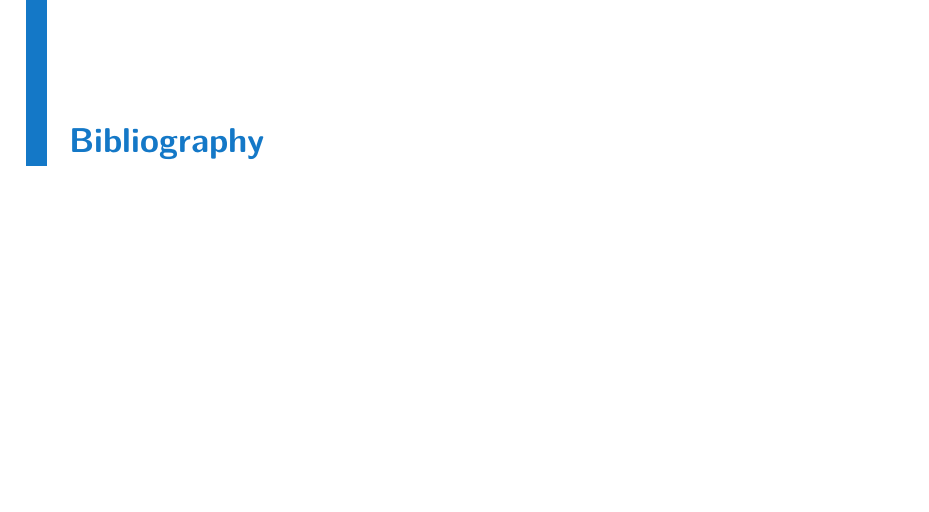
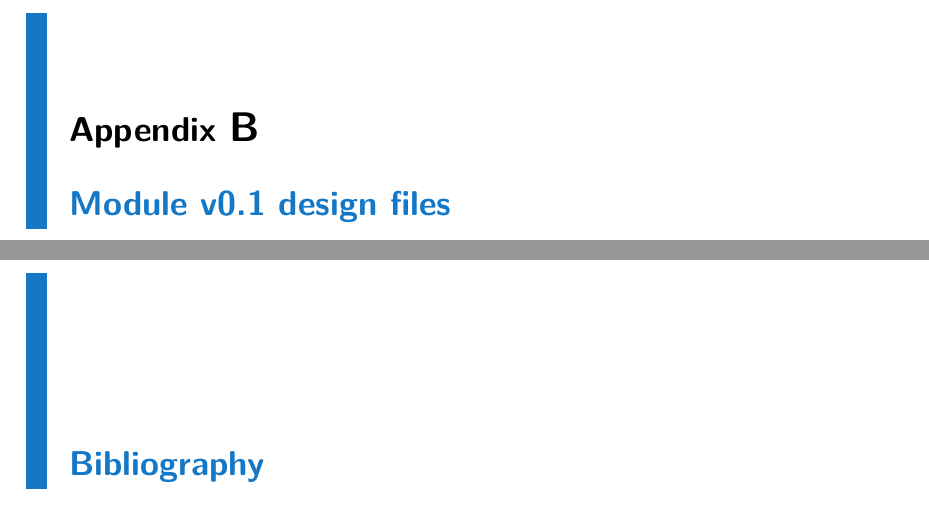
Before and after one commit to manakjiri/bcs-thesis, a LaTeX thesis (thesis/main.tex): part of page 21 of 22 before the commit and two parts of pages 22 and 23 of 23 after it, the two joined at a grey line, cut at the place of the change, the shorter picture padded with empty space. Compiled offline with pdfLaTeX.

```diff
--- a/thesis/main.tex
+++ b/thesis/main.tex
@@ -117,27 +118,21 @@
 
 \chapter{\label{chapter:introduction} Introduction}
 \input{sub/1_intro.tex}
-
 \chapter{\label{chapter:prior} Prior art}
 \input{sub/2_prior.tex}
-
 \chapter{\label{chapter:architecture} System architecture}
 \input{sub/3_architecture.tex}
-
 \chapter{\label{chapter:results} Results}
 \input{sub/4_results.tex}
-
-%\part{}
-
 \chapter{Conclusions}
-
-%\appendix
 
 \printindex
 
 \begin{appendices}
 \chapter{Using the Rust programming language for embedded applications}
 \input{sub/a_rust.tex}
+\chapter{Module v0.1 design files}
+\input{sub/b_module01.tex}
 \end{appendices}
 
 %\appendix
```
Also changed, not shown: thesis/sub/b_module01.tex (added), thesis/main.tex (3 more changed lines).
